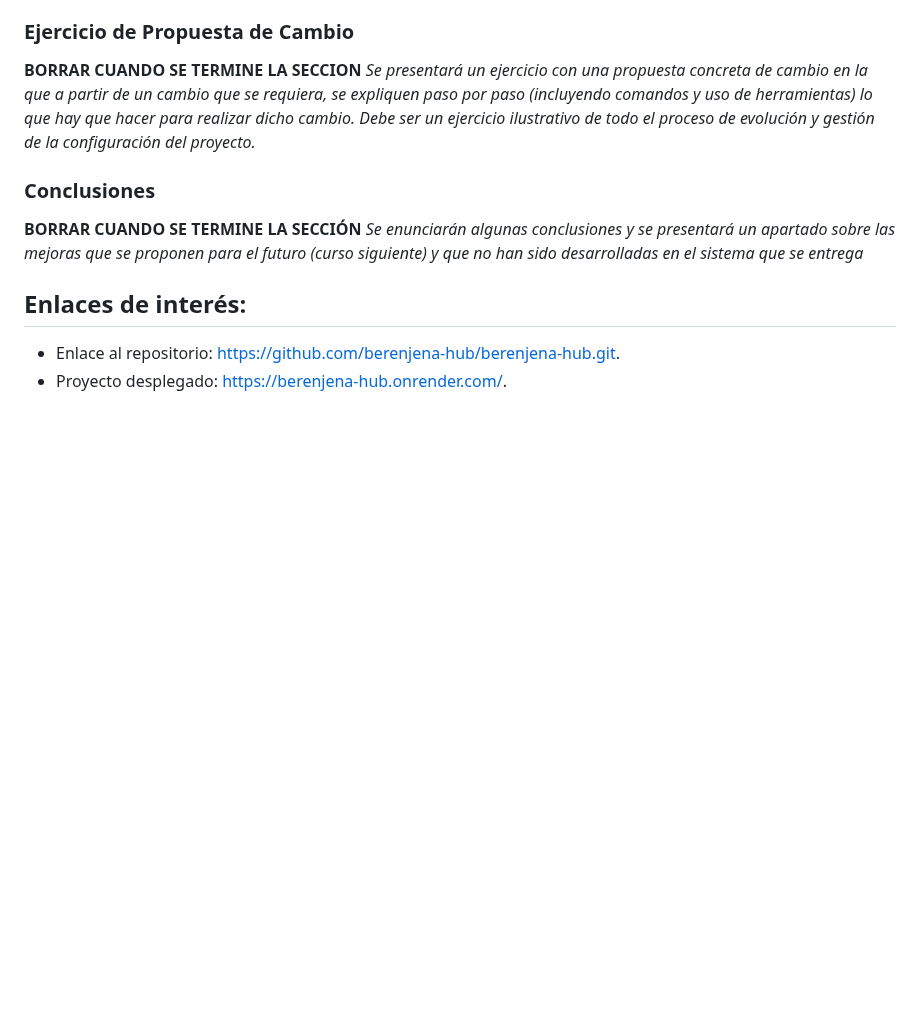
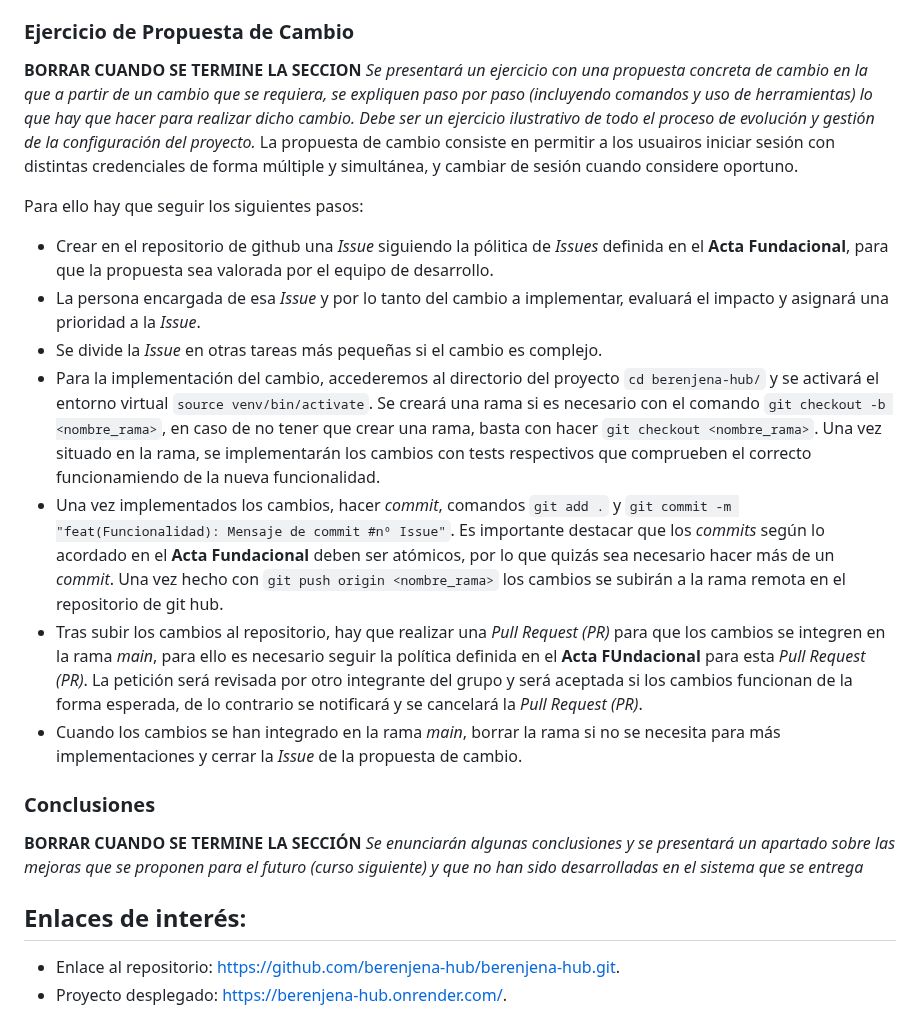
Before and after one commit to berenjena-hub/berenjena-hub, a Markdown page: docs/Documento del Proyecto.md, the part around the change. Rendered like a GitHub page; blank space fills up the shorter version.

Commit message:
feat(Docs): Documento del Proyecto modificado con peticion de cambio #104

```diff
--- a/docs/Documento del Proyecto.md
+++ b/docs/Documento del Proyecto.md
@@ -197,6 +197,16 @@ El proyecto hizo uso de una variedad de librerías y herramientas, incluyendo:
 ### Ejercicio de Propuesta de Cambio
 
 **BORRAR CUANDO SE TERMINE LA SECCION** *Se presentará un ejercicio con una propuesta concreta de cambio en la que a partir de un cambio que se requiera, se expliquen paso por paso (incluyendo comandos y uso de herramientas) lo que hay que hacer para realizar dicho cambio. Debe ser un ejercicio ilustrativo de todo el proceso de evolución y gestión de la configuración del proyecto.*
+La propuesta de cambio consiste en permitir a los usuairos iniciar sesión con distintas credenciales de forma múltiple y simultánea, y cambiar de sesión cuando considere oportuno.
+
+Para ello hay que seguir los siguientes pasos:
+- Crear en el repositorio de github una *Issue* siguiendo la pólitica de *Issues* definida en el **Acta Fundacional**, para que la propuesta sea valorada por el equipo de desarrollo.
+- La persona encargada de esa *Issue* y por lo tanto del cambio a implementar, evaluará el impacto y asignará una prioridad a la *Issue*.
+- Se divide la *Issue* en otras tareas más pequeñas si el cambio es complejo.
+- Para la implementación del cambio, accederemos al directorio del proyecto `cd berenjena-hub/` y se activará el entorno virtual `source venv/bin/activate`. Se creará una rama si es necesario con el comando `git checkout -b <nombre_rama>`, en caso de no tener que crear una rama, basta con hacer `git checkout <nombre_rama>`. Una vez situado en la rama, se implementarán los cambios con tests respectivos que comprueben el correcto funcionamiendo de la nueva funcionalidad.
+- Una vez implementados los cambios, hacer *commit*, comandos `git add .` y `git commit -m "feat(Funcionalidad): Mensaje de commit #nº Issue"`. Es importante destacar que los *commits* según lo acordado en el **Acta Fundacional** deben ser atómicos, por lo que quizás sea necesario hacer más de un *commit*. Una vez hecho con `git push origin <nombre_rama>` los cambios se subirán a la rama remota en el repositorio de git hub.
+- Tras subir los cambios al repositorio, hay que realizar una *Pull Request (PR)* para que los cambios se integren en la rama *main*, para ello es necesario seguir la política definida en el **Acta FUndacional** para esta *Pull Request (PR)*. La petición será revisada por otro integrante del grupo y será aceptada si los cambios funcionan de la forma esperada, de lo contrario se notificará y se cancelará la *Pull Request (PR)*.
+- Cuando los cambios se han integrado en la rama *main*, borrar la rama si no se necesita para más implementaciones y cerrar la *Issue* de la propuesta de cambio.
 
 ### Conclusiones
 
```
